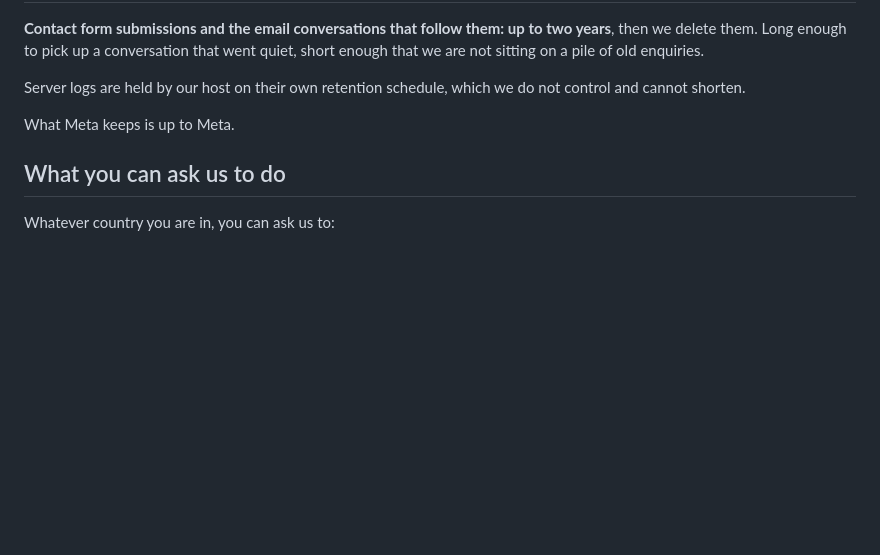
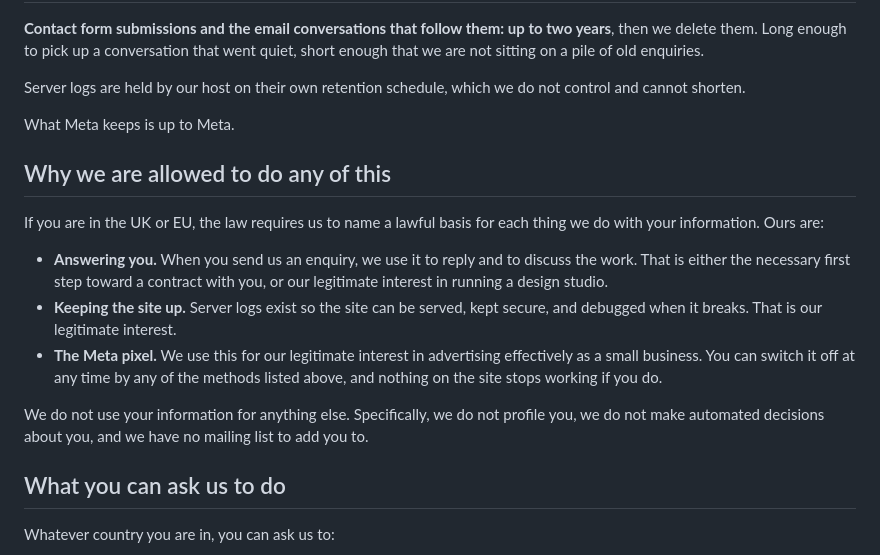
Before and after one commit to tegix62/rdc, a Markdown page: content/privacy-policy.md, the part around the change. GitHub-like rendering; blank space fills up the shorter version.

Commit message:
Name the lawful basis, which the old policy had and mine did not
Reading the 29 blocks already on the page turned up one thing the
template does that my replacement did not: it states a lawful basis for
processing. That is not filler - UK and EU law require it, and a policy
that lists someone's rights while never saying why you are allowed to
hold their data is incomplete in a way that matters.

So the replacement now names one for each thing the site actually does:
answering an enquiry, keeping the site up, and the pixel. Written as
plain sentences rather than the template's bare "Performance of
Contract / Legitimate Interest / Legal Compliance" headings, which name
the categories without ever saying which applies to what.

It also states the negatives, because they are true here and are worth
being able to point at: no profiling, no automated decisions, no
mailing list.

Co-Authored-By: Claude Opus 5 <noreply@anthropic.com>
Claude-Session: https://claude.ai/code/session_01XryhUo6Z87ucd8au5VYneK

```diff
--- a/content/privacy-policy.md
+++ b/content/privacy-policy.md
@@ -112,6 +112,24 @@ not control and cannot shorten.
 
 What Meta keeps is up to Meta.
 
+## Why we are allowed to do any of this
+
+If you are in the UK or EU, the law requires us to name a lawful basis for each
+thing we do with your information. Ours are:
+
+- **Answering you.** When you send us an enquiry, we use it to reply and to
+  discuss the work. That is either the necessary first step toward a contract
+  with you, or our legitimate interest in running a design studio.
+- **Keeping the site up.** Server logs exist so the site can be served, kept
+  secure, and debugged when it breaks. That is our legitimate interest.
+- **The Meta pixel.** We use this for our legitimate interest in advertising
+  effectively as a small business. You can switch it off at any time by any of
+  the methods listed above, and nothing on the site stops working if you do.
+
+We do not use your information for anything else. Specifically, we do not
+profile you, we do not make automated decisions about you, and we have no
+mailing list to add you to.
+
 ## What you can ask us to do
 
 Whatever country you are in, you can ask us to:
```
